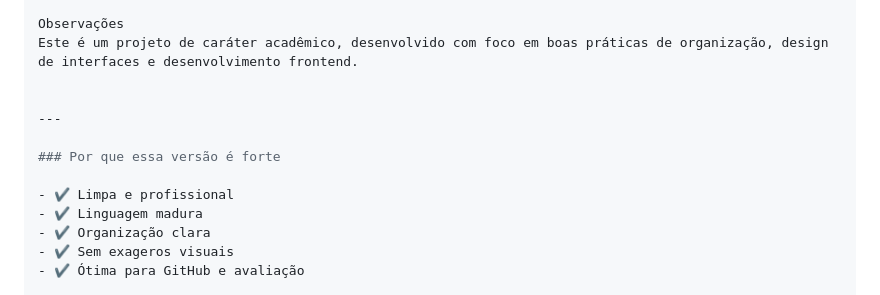
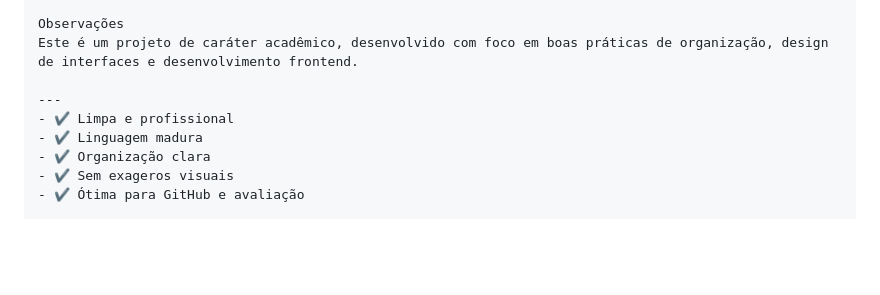
Before and after one commit to KauaEmerencio/beiramarpescados, a Markdown page: README.md, the part around the change. GitHub-like rendering; blank space fills up the shorter version.

Commit message:
Remove strengths section from README
Removed section about version strengths from README.

```diff
--- a/README.md
+++ b/README.md
@@ -101,11 +101,7 @@ Integrantes do Squad 3
 Observações
 Este é um projeto de caráter acadêmico, desenvolvido com foco em boas práticas de organização, design de interfaces e desenvolvimento frontend.
 
-
 ---
-
-### Por que essa versão é forte
-
 - ✔️ Limpa e profissional
 - ✔️ Linguagem madura
 - ✔️ Organização clara
```
